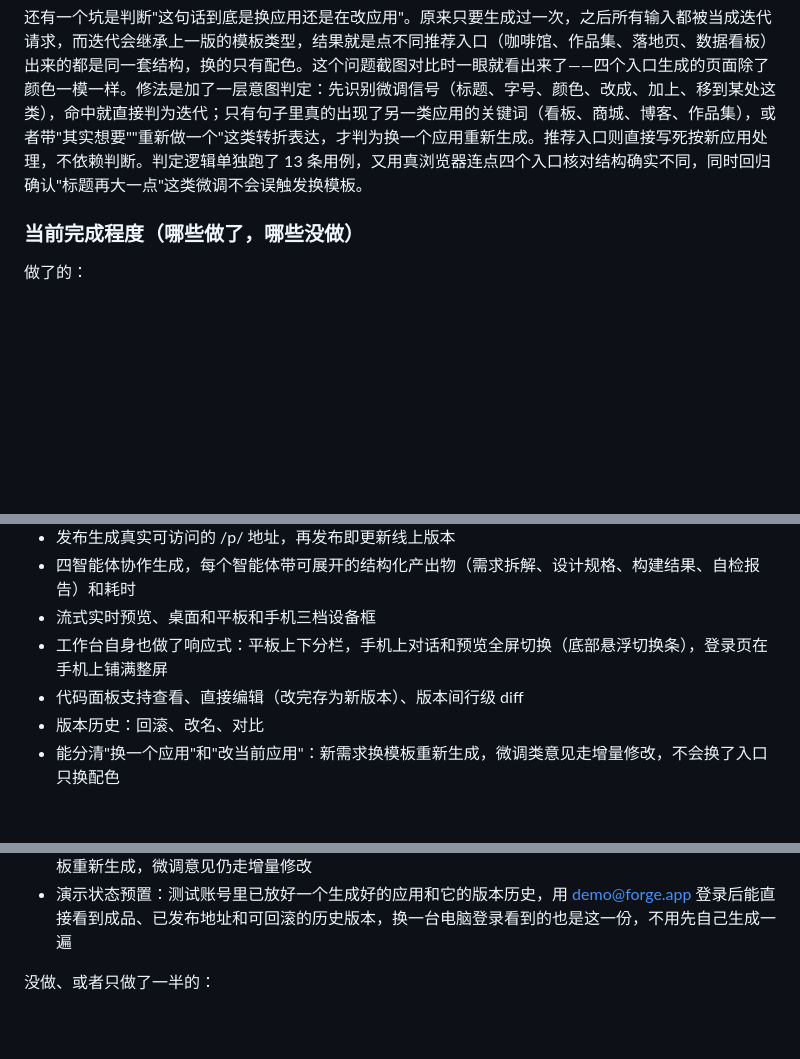
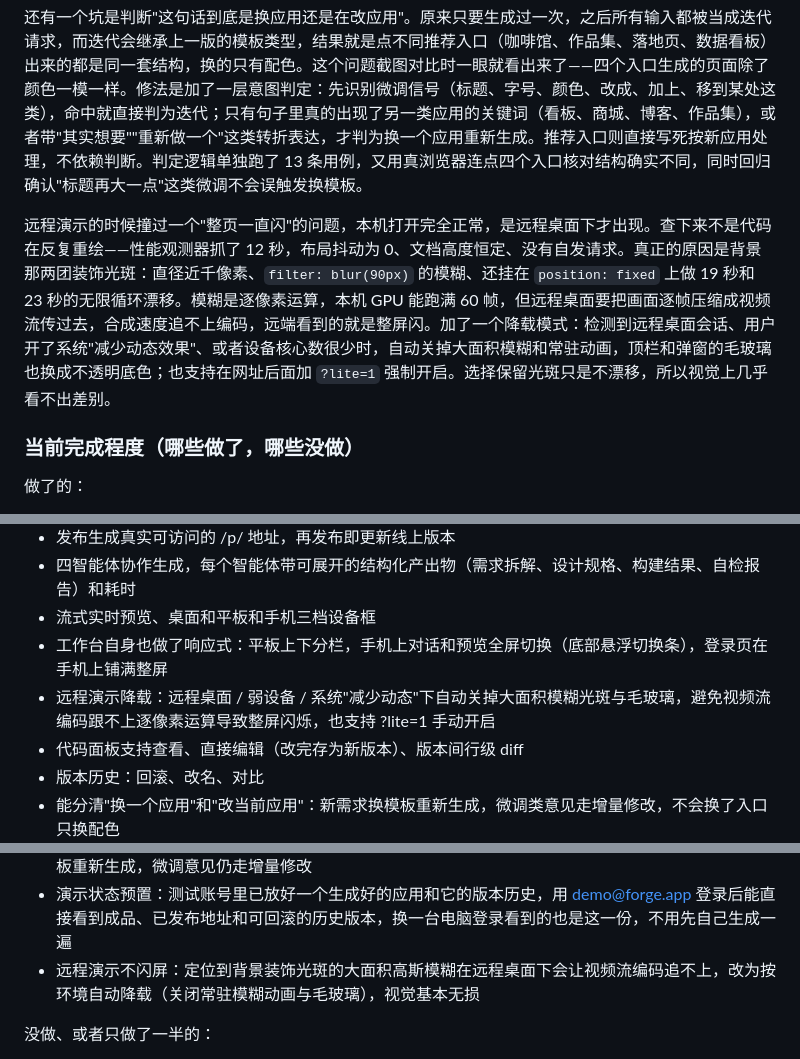
Before and after one commit to n7727gkzds-cell/xueliang, a Markdown page: 笔试文档.md, 3 parts joined by grey strips. Drawn GitHub-style; blank space fills up the shorter version.

Commit message:
笔试文档补充：远程桌面整屏闪烁的排查过程与降载方案

```diff
--- a/笔试文档.md
+++ b/笔试文档.md
@@ -41,6 +41,8 @@
 
 还有一个坑是判断"这句话到底是换应用还是在改应用"。原来只要生成过一次，之后所有输入都被当成迭代请求，而迭代会继承上一版的模板类型，结果就是点不同推荐入口（咖啡馆、作品集、落地页、数据看板）出来的都是同一套结构，换的只有配色。这个问题截图对比时一眼就看出来了——四个入口生成的页面除了颜色一模一样。修法是加了一层意图判定：先识别微调信号（标题、字号、颜色、改成、加上、移到某处这类），命中就直接判为迭代；只有句子里真的出现了另一类应用的关键词（看板、商城、博客、作品集），或者带"其实想要""重新做一个"这类转折表达，才判为换一个应用重新生成。推荐入口则直接写死按新应用处理，不依赖判断。判定逻辑单独跑了 13 条用例，又用真浏览器连点四个入口核对结构确实不同，同时回归确认"标题再大一点"这类微调不会误触发换模板。
 
+远程演示的时候撞过一个"整页一直闪"的问题，本机打开完全正常，是远程桌面下才出现。查下来不是代码在反复重绘——性能观测器抓了 12 秒，布局抖动为 0、文档高度恒定、没有自发请求。真正的原因是背景那两团装饰光斑：直径近千像素、`filter: blur(90px)` 的模糊、还挂在 `position: fixed` 上做 19 秒和 23 秒的无限循环漂移。模糊是逐像素运算，本机 GPU 能跑满 60 帧，但远程桌面要把画面逐帧压缩成视频流传过去，合成速度追不上编码，远端看到的就是整屏闪。加了一个降载模式：检测到远程桌面会话、用户开了系统"减少动态效果"、或者设备核心数很少时，自动关掉大面积模糊和常驻动画，顶栏和弹窗的毛玻璃也换成不透明底色；也支持在网址后面加 `?lite=1` 强制开启。选择保留光斑只是不漂移，所以视觉上几乎看不出差别。
+
 ### 当前完成程度（哪些做了，哪些没做）
 
 做了的：
@@ -52,6 +54,7 @@
 - 四智能体协作生成，每个智能体带可展开的结构化产出物（需求拆解、设计规格、构建结果、自检报告）和耗时
 - 流式实时预览、桌面和平板和手机三档设备框
 - 工作台自身也做了响应式：平板上下分栏，手机上对话和预览全屏切换（底部悬浮切换条），登录页在手机上铺满整屏
+- 远程演示降载：远程桌面 / 弱设备 / 系统"减少动态"下自动关掉大面积模糊光斑与毛玻璃，避免视频流编码跟不上逐像素运算导致整屏闪烁，也支持 ?lite=1 手动开启
 - 代码面板支持查看、直接编辑（改完存为新版本）、版本间行级 diff
 - 版本历史：回滚、改名、对比
 - 能分清"换一个应用"和"改当前应用"：新需求换模板重新生成，微调类意见走增量修改，不会换了入口只换配色
@@ -70,6 +73,7 @@
 - 迭代不白改：本地引擎补了微调规则，意见类修改会真的改动 HTML 并明确告知改了哪几处
 - 生成意图判定：区分"换一个新应用"和"在改当前应用"。之前所有输入都被当成迭代，四个推荐入口（咖啡馆 / 作品集 / 落地页 / 数据看板）生成的页面结构完全相同、只有配色不同；现在新需求会换模板重新生成，微调意见仍走增量修改
 - 演示状态预置：测试账号里已放好一个生成好的应用和它的版本历史，用 demo@forge.app 登录后能直接看到成品、已发布地址和可回滚的历史版本，换一台电脑登录看到的也是这一份，不用先自己生成一遍
+- 远程演示不闪屏：定位到背景装饰光斑的大面积高斯模糊在远程桌面下会让视频流编码追不上，改为按环境自动降载（关闭常驻模糊动画与毛玻璃），视觉基本无损
 
 没做、或者只做了一半的：
 
```
